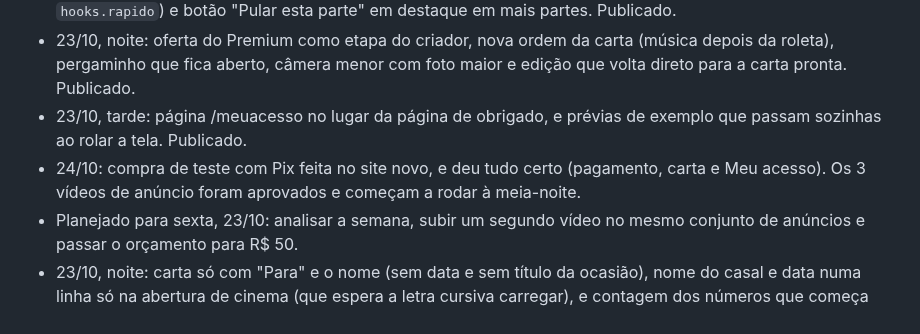
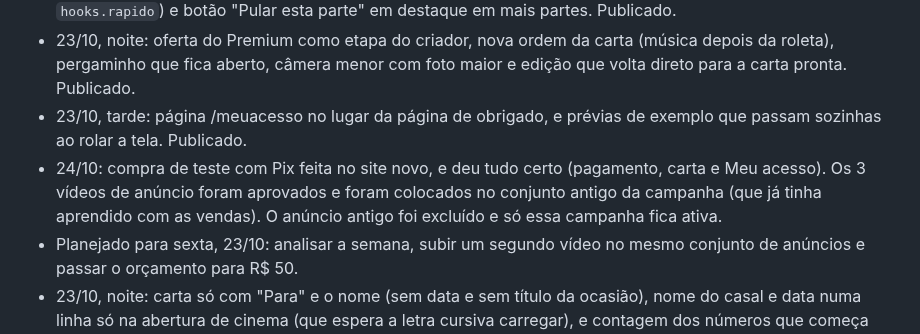
Before and after one commit to gustbeni/carta-com-proposito, a Markdown page: CLAUDE.md, the part around the change. GitHub-like rendering.

Commit message:
Anota como ficou a campanha no Meta [skip netlify]
Co-Authored-By: Claude Opus 5.5 <noreply@anthropic.com>
Claude-Session: https://claude.ai/code/session_01JzBiEJZBPjYvNMvr1cDraP

```diff
--- a/CLAUDE.md
+++ b/CLAUDE.md
@@ -101,6 +101,6 @@ Abra o `public/index.html` gerado no navegador e use "Ver prévia carta Premium"
 - 23/10, depois: prévias de exemplo mais rápidas (pergaminho já aberto, pena rápida, sem enrolar no Continuar; `hooks.rapido`) e botão "Pular esta parte" em destaque em mais partes. Publicado.
 - 23/10, noite: oferta do Premium como etapa do criador, nova ordem da carta (música depois da roleta), pergaminho que fica aberto, câmera menor com foto maior e edição que volta direto para a carta pronta. Publicado.
 - 23/10, tarde: página /meuacesso no lugar da página de obrigado, e prévias de exemplo que passam sozinhas ao rolar a tela. Publicado.
-- 24/10: compra de teste com Pix feita no site novo, e deu tudo certo (pagamento, carta e Meu acesso). Os 3 vídeos de anúncio foram aprovados e começam a rodar à meia-noite.
+- 24/10: compra de teste com Pix feita no site novo, e deu tudo certo (pagamento, carta e Meu acesso). Os 3 vídeos de anúncio foram aprovados e foram colocados no conjunto antigo da campanha (que já tinha aprendido com as vendas). O anúncio antigo foi excluído e só essa campanha fica ativa.
 - Planejado para sexta, 23/10: analisar a semana, subir um segundo vídeo no mesmo conjunto de anúncios e passar o orçamento para R$ 50.
 - 23/10, noite: carta só com "Para" e o nome (sem data e sem título da ocasião), nome do casal e data numa linha só na abertura de cinema (que espera a letra cursiva carregar), e contagem dos números que começa quando a parte aparece. Publicado.
```
